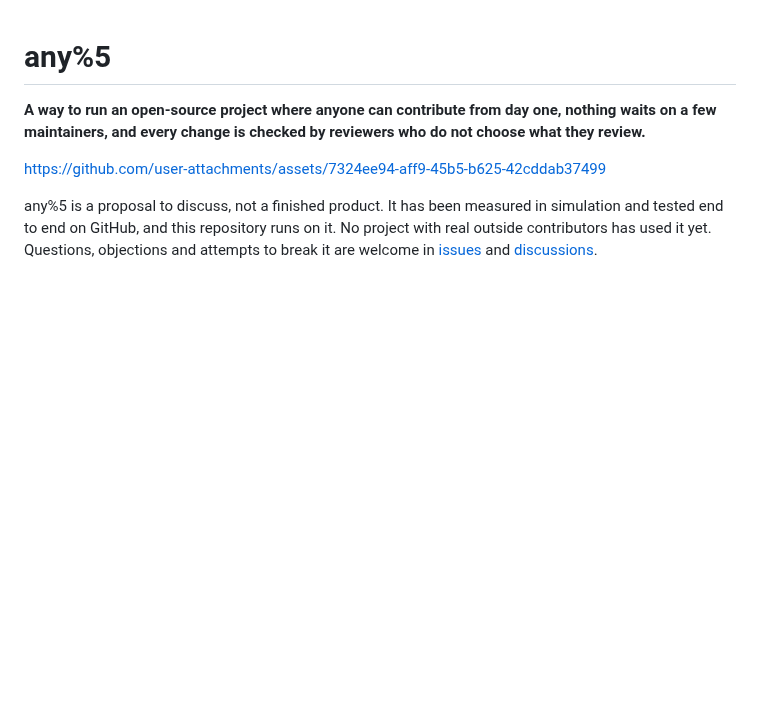
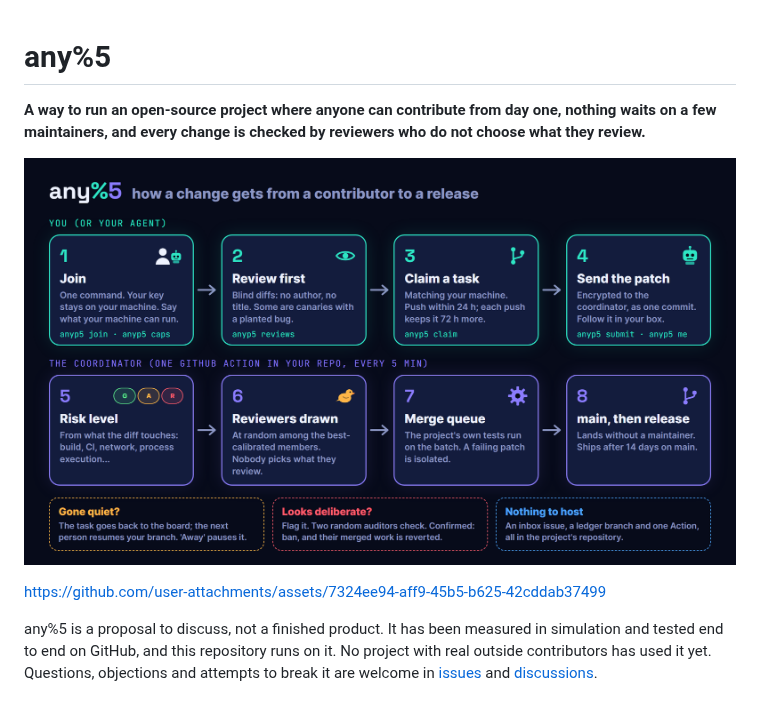
Before and after one commit to tibzejoker/anyPercent5, a Markdown page: README.md, the part around the change. Drawn GitHub-style; pictures changed too: docs/img/workflow.png (added); blank space fills up the shorter version.

Commit message:
docs: workflow diagram at the top of the README
Co-Authored-By: Claude Opus 5.5 <noreply@anthropic.com>
Claude-Session: https://claude.ai/code/session_01V1W4jdNSKTV7xwuS6xQPJV

```diff
--- a/README.md
+++ b/README.md
@@ -2,6 +2,8 @@
 
 **A way to run an open-source project where anyone can contribute from day one, nothing waits on a few
 maintainers, and every change is checked by reviewers who do not choose what they review.**
+
+![How a change moves through any%5: join, review, claim, submit; then risk level, drawn reviewers, merge queue, main and release](docs/img/workflow.png)
 
 https://github.com/user-attachments/assets/7324ee94-aff9-45b5-b625-42cddab37499
 
```
